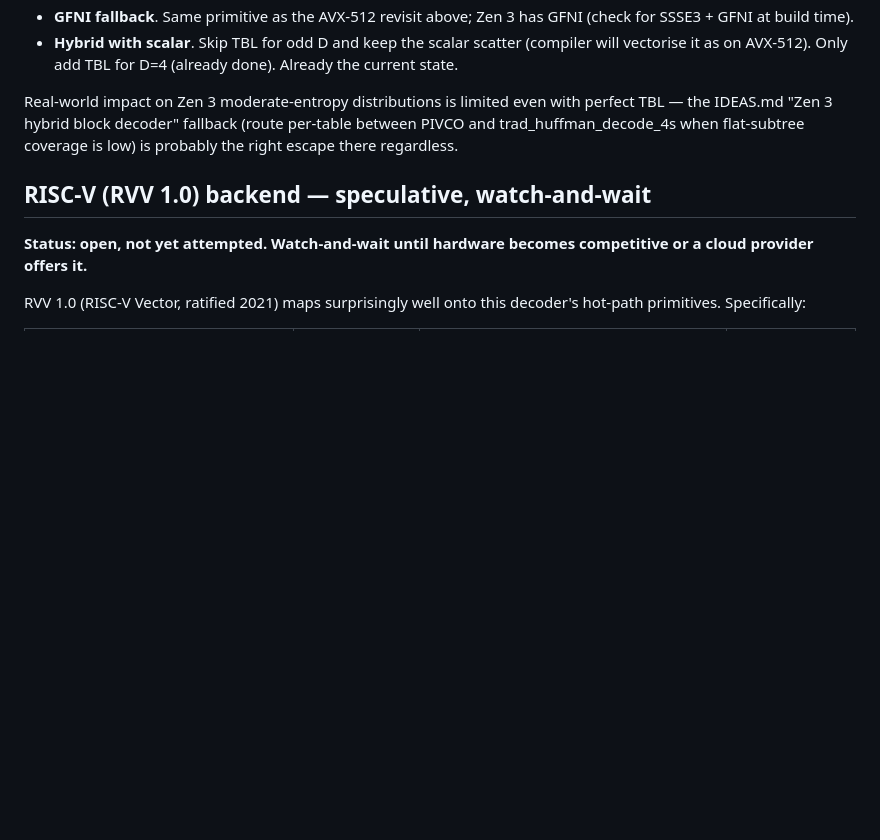
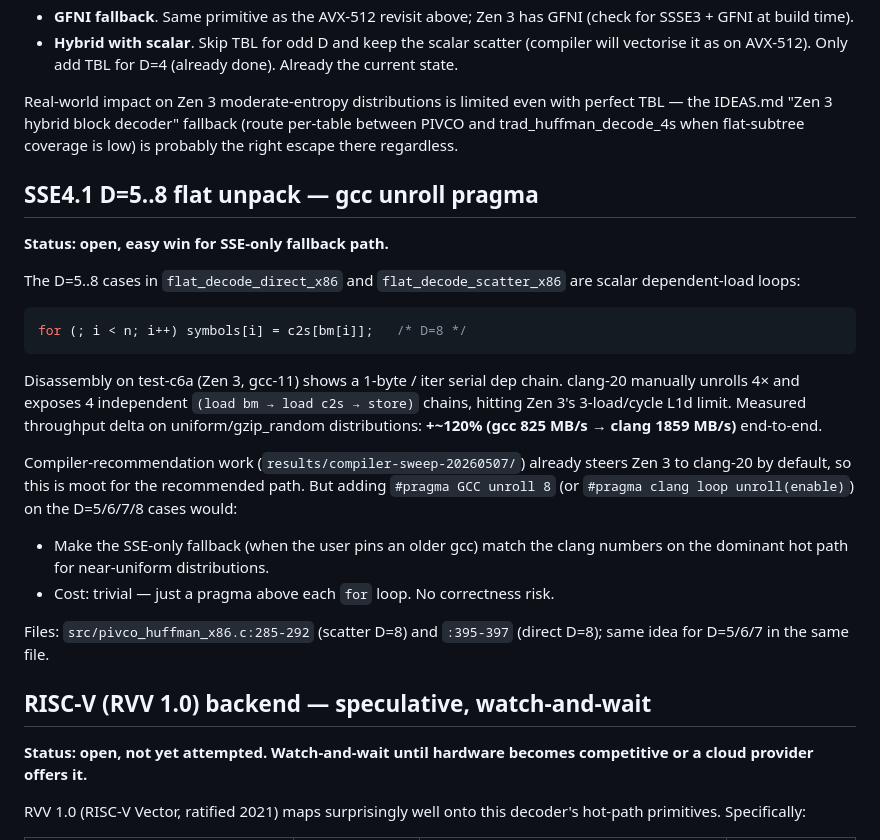
Before and after one commit to MarcinZukowski/pivco-huffman, a Markdown page: IDEAS.md, the part around the change. Drawn GitHub-style; blank space fills up the shorter version.

Commit message:
ideas: park SSE D=5..8 unroll-pragma (drag gcc up to clang on flat unpack)
Codegen investigation on test-c6a (Zen 3) for the +68% uniform/gzip_random
delta between gcc-11 and clang-20: clang-20 manually unrolls the D=8
flat lookup loop 4x, exposing 4 independent (load bm -> load c2s -> store)
chains that hit Zen 3's 3-load/cycle L1d limit. gcc-11 leaves the loop
serial, bottlenecked at ~9c per byte.

Now that CMakeLists auto-picks clang-20 for non-AVX-512 x86, this is
moot for the recommended path. Logging the idea anyway: a #pragma GCC
unroll 8 above each D=5..8 loop would close the gap for the SSE-only
fallback when users pin an older gcc. Trivial change, no correctness
risk.

Co-Authored-By: Claude Opus 4.7 (1M context) <noreply@anthropic.com>

````diff
--- a/IDEAS.md
+++ b/IDEAS.md
@@ -918,6 +918,36 @@ fallback (route per-table between PIVCO and trad_huffman_decode_4s
 when flat-subtree coverage is low) is probably the right escape
 there regardless.
 
+## SSE4.1 D=5..8 flat unpack — gcc unroll pragma
+
+**Status: open, easy win for SSE-only fallback path.**
+
+The D=5..8 cases in `flat_decode_direct_x86` and `flat_decode_scatter_x86`
+are scalar dependent-load loops:
+
+```c
+for (; i < n; i++) symbols[i] = c2s[bm[i]];   /* D=8 */
+```
+
+Disassembly on test-c6a (Zen 3, gcc-11) shows a 1-byte / iter serial dep
+chain.  clang-20 manually unrolls 4× and exposes 4 independent
+`(load bm → load c2s → store)` chains, hitting Zen 3's 3-load/cycle L1d
+limit.  Measured throughput delta on uniform/gzip_random distributions:
+**+~120% (gcc 825 MB/s → clang 1859 MB/s)** end-to-end.
+
+Compiler-recommendation work (`results/compiler-sweep-20260507/`)
+already steers Zen 3 to clang-20 by default, so this is moot for the
+recommended path.  But adding `#pragma GCC unroll 8` (or `#pragma clang
+loop unroll(enable)`) on the D=5/6/7/8 cases would:
+
+- Make the SSE-only fallback (when the user pins an older gcc) match the
+  clang numbers on the dominant hot path for near-uniform distributions.
+- Cost: trivial — just a pragma above each `for` loop.  No correctness
+  risk.
+
+Files: `src/pivco_huffman_x86.c:285-292` (scatter D=8) and `:395-397`
+(direct D=8); same idea for D=5/6/7 in the same file.
+
 ## RISC-V (RVV 1.0) backend — speculative, watch-and-wait
 
 **Status: open, not yet attempted.  Watch-and-wait until hardware
````
